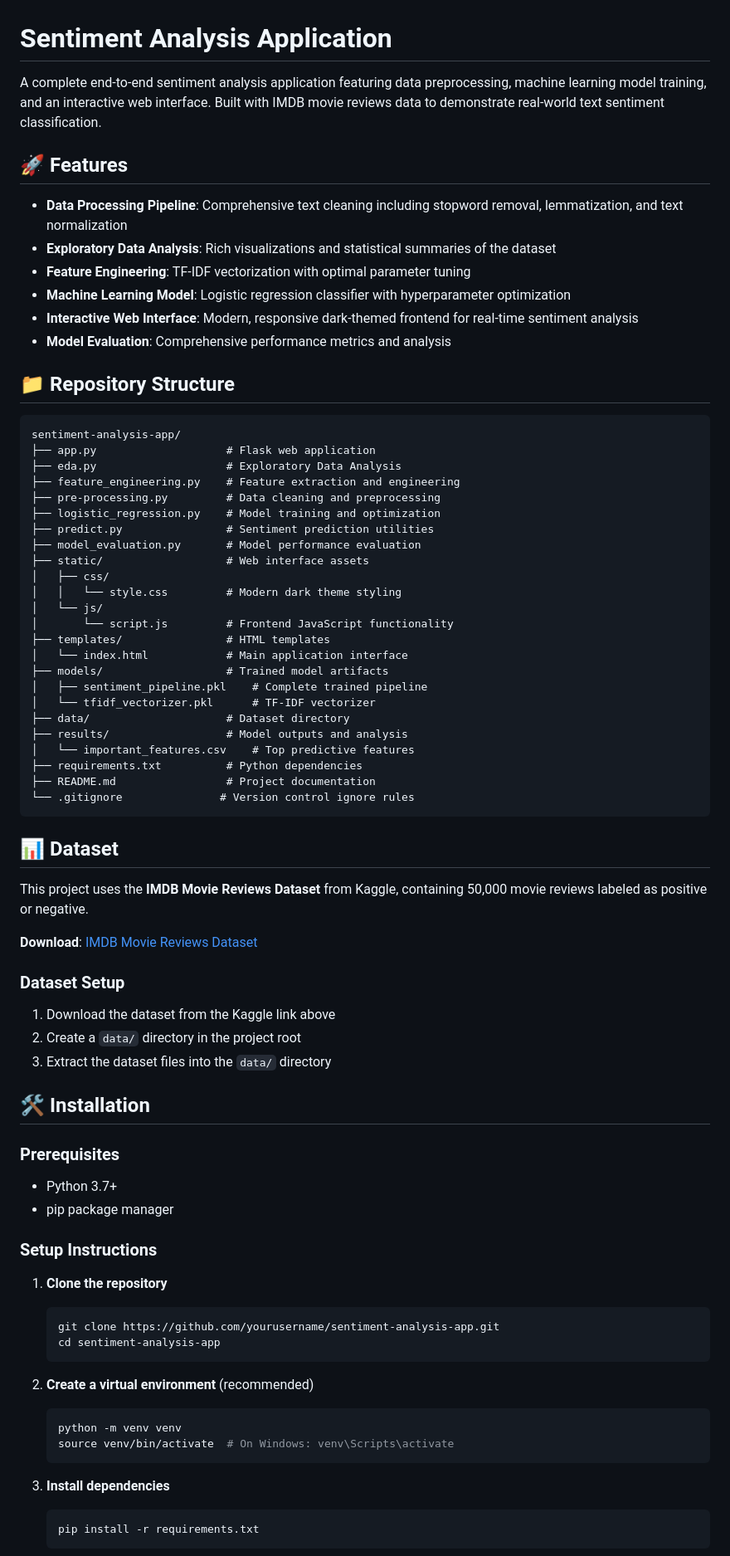
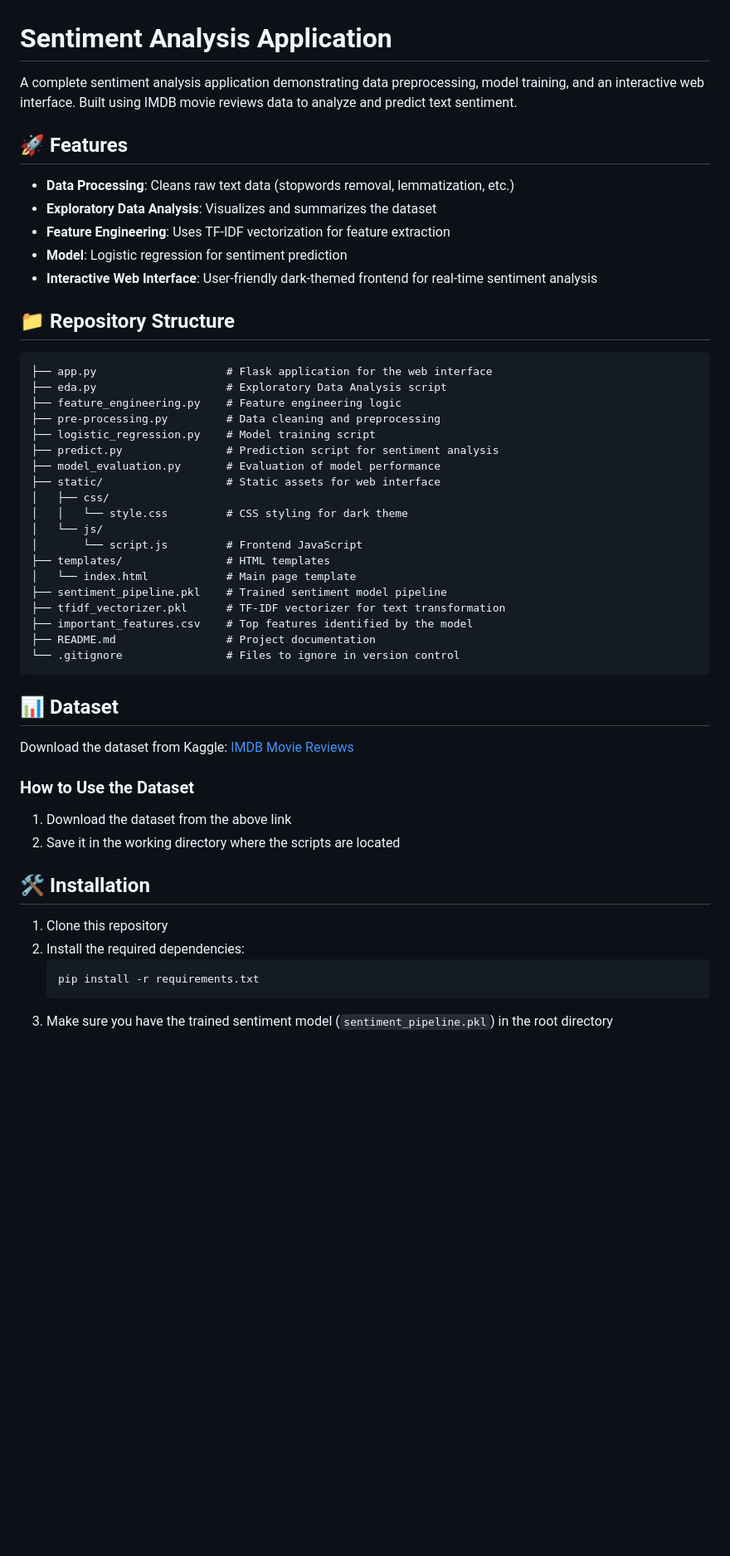
Before and after one commit to Preksha-7/Sentiment-Ananlysis, a Markdown page: README.md, the part around one of its changes. Shown at 83% size. Rendered like a GitHub page; blank space fills up the shorter version.

````diff
--- a/README.md
+++ b/README.md
@@ -1,78 +1,53 @@
 # Sentiment Analysis Application
 
-A complete end-to-end sentiment analysis application featuring data preprocessing, machine learning model training, and an interactive web interface. Built with IMDB movie reviews data to demonstrate real-world text sentiment classification.
+A complete sentiment analysis application demonstrating data preprocessing, model training, and an interactive web interface. Built using IMDB movie reviews data to analyze and predict text sentiment.
 
 ## 🚀 Features
 
-- **Data Processing Pipeline**: Comprehensive text cleaning including stopword removal, lemmatization, and text normalization
-- **Exploratory Data Analysis**: Rich visualizations and statistical summaries of the dataset
-- **Feature Engineering**: TF-IDF vectorization with optimal parameter tuning
-- **Machine Learning Model**: Logistic regression classifier with hyperparameter optimization
-- **Interactive Web Interface**: Modern, responsive dark-themed frontend for real-time sentiment analysis
-- **Model Evaluation**: Comprehensive performance metrics and analysis
+- **Data Processing**: Cleans raw text data (stopwords removal, lemmatization, etc.)
+- **Exploratory Data Analysis**: Visualizes and summarizes the dataset
+- **Feature Engineering**: Uses TF-IDF vectorization for feature extraction
+- **Model**: Logistic regression for sentiment prediction
+- **Interactive Web Interface**: User-friendly dark-themed frontend for real-time sentiment analysis
 
 ## 📁 Repository Structure
 
 ```
-sentiment-analysis-app/
-├── app.py                    # Flask web application
-├── eda.py                    # Exploratory Data Analysis
-├── feature_engineering.py    # Feature extraction and engineering
+├── app.py                    # Flask application for the web interface
+├── eda.py                    # Exploratory Data Analysis script
+├── feature_engineering.py    # Feature engineering logic
 ├── pre-processing.py         # Data cleaning and preprocessing
-├── logistic_regression.py    # Model training and optimization
-├── predict.py                # Sentiment prediction utilities
-├── model_evaluation.py       # Model performance evaluation
-├── static/                   # Web interface assets
+├── logistic_regression.py    # Model training script
+├── predict.py                # Prediction script for sentiment analysis
+├── model_evaluation.py       # Evaluation of model performance
+├── static/                   # Static assets for web interface
 │   ├── css/
-│   │   └── style.css         # Modern dark theme styling
+│   │   └── style.css         # CSS styling for dark theme
 │   └── js/
-│       └── script.js         # Frontend JavaScript functionality
+│       └── script.js         # Frontend JavaScript
 ├── templates/                # HTML templates
-│   └── index.html            # Main application interface
-├── models/                   # Trained model artifacts
-│   ├── sentiment_pipeline.pkl    # Complete trained pipeline
-│   └── tfidf_vectorizer.pkl      # TF-IDF vectorizer
-├── data/                     # Dataset directory
-├── results/                  # Model outputs and analysis
-│   └── important_features.csv    # Top predictive features
-├── requirements.txt          # Python dependencies
+│   └── index.html            # Main page template
+├── sentiment_pipeline.pkl    # Trained sentiment model pipeline
+├── tfidf_vectorizer.pkl      # TF-IDF vectorizer for text transformation
+├── important_features.csv    # Top features identified by the model
 ├── README.md                 # Project documentation
-└── .gitignore               # Version control ignore rules
+└── .gitignore                # Files to ignore in version control
 ```
 
 ## 📊 Dataset
 
-This project uses the **IMDB Movie Reviews Dataset** from Kaggle, containing 50,000 movie reviews labeled as positive or negative.
+Download the dataset from Kaggle: [IMDB Movie Reviews](https://www.kaggle.com/datasets/vishakhdapat/imdb-movie-reviews)
 
-**Download**: [IMDB Movie Reviews Dataset](https://www.kaggle.com/datasets/vishakhdapat/imdb-movie-reviews)
-
-### Dataset Setup
-1. Download the dataset from the Kaggle link above
-2. Create a `data/` directory in the project root
-3. Extract the dataset files into the `data/` directory
+### How to Use the Dataset
+1. Download the dataset from the above link
+2. Save it in the working directory where the scripts are located
 
 ## 🛠️ Installation
 
-### Prerequisites
-- Python 3.7+
-- pip package manager
-
-### Setup Instructions
-
-1. **Clone the repository**
-   ```bash
-   git clone https://github.com/yourusername/sentiment-analysis-app.git
-   cd sentiment-analysis-app
-   ```
-
-2. **Create a virtual environment** (recommended)
-   ```bash
-   python -m venv venv
-   source venv/bin/activate  # On Windows: venv\Scripts\activate
-   ```
-
-3. **Install dependencies**
+1. Clone this repository
+2. Install the required dependencies:
    ```bash
    pip install -r requirements.txt
    ```
+3. Make sure you have the trained sentiment model (`sentiment_pipeline.pkl`) in the root directory
 
````
Also changed, not shown: other parts of README.md (+34 -165 lines).
